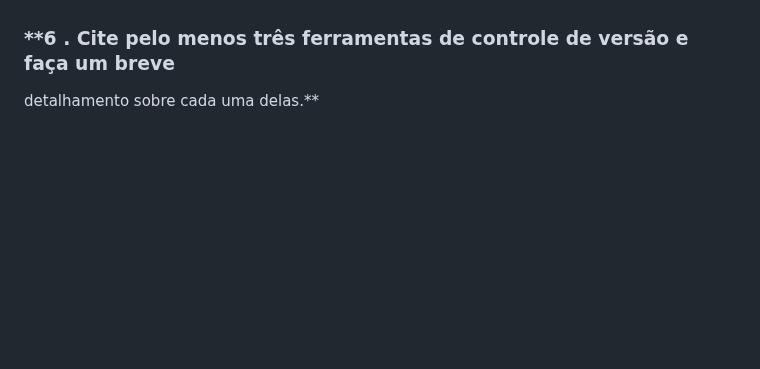
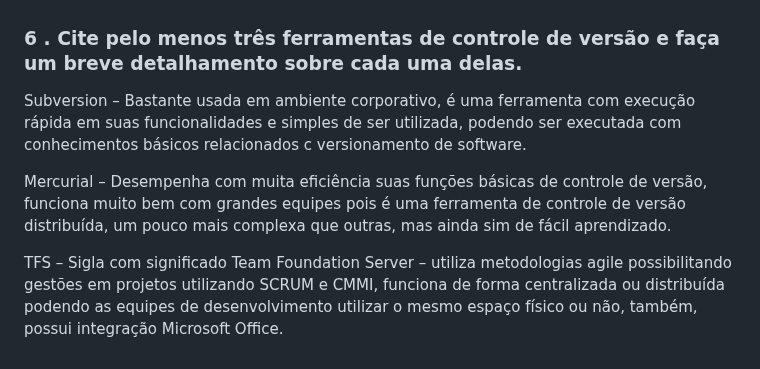
Before and after one commit to colnago87/APE-11, a Markdown page: README.md, the part around the change. Rendered like a GitHub page; blank space fills up the shorter version.

Commit message:
Adicionado a resposta da pergunta 6 - tag 0.10.0

```diff
--- a/README.md
+++ b/README.md
@@ -24,5 +24,10 @@ Facilidade na sua utilização, as operações executadas no Git são rápidas e
 
 Durante o desenvolvimento de um software de alto desempenho é uma prática adequada para ser utilizada em equipe para a movimentação mais ágil dos desenvolvedores garantindo eficiência no escalonamento da equipe responsável pelo código. Mantém um histórico completo com todas as alterações feitas ao longo do tempo por todos que contribuíram com novas funções, correção de erros e movimentação de arquivos. Usando o recurso de ramificação, vários desenvolvedores podem trabalhar no mesmo código ao mesmo tempo de forma independente sem comprometer o código principal e após concluírem, realizar a mesclagem do que foi feito com o que já tinha onde o software permite aos desenvolvedores verificarem se suas alterações não conflitam com outras.
 
-### **6 . Cite pelo menos três ferramentas de controle de versão e faça um breve
-detalhamento sobre cada uma delas.**
+### **6 . Cite pelo menos três ferramentas de controle de versão e faça um breve detalhamento sobre cada uma delas.**
+
+Subversion – Bastante usada em ambiente corporativo, é uma ferramenta com execução rápida em suas funcionalidades e simples de ser utilizada, podendo ser executada com conhecimentos básicos relacionados c versionamento de software.
+
+Mercurial – Desempenha com muita eficiência suas funções básicas de controle de versão, funciona muito bem com grandes equipes pois é uma ferramenta de controle de versão distribuída, um pouco mais complexa que outras, mas ainda sim de fácil aprendizado.
+
+TFS – Sigla com significado Team Foundation Server – utiliza metodologias agile possibilitando gestões em projetos utilizando SCRUM e CMMI, funciona de forma centralizada ou distribuída podendo as equipes de desenvolvimento utilizar o mesmo espaço físico ou não, também, possui integração Microsoft Office.
```
